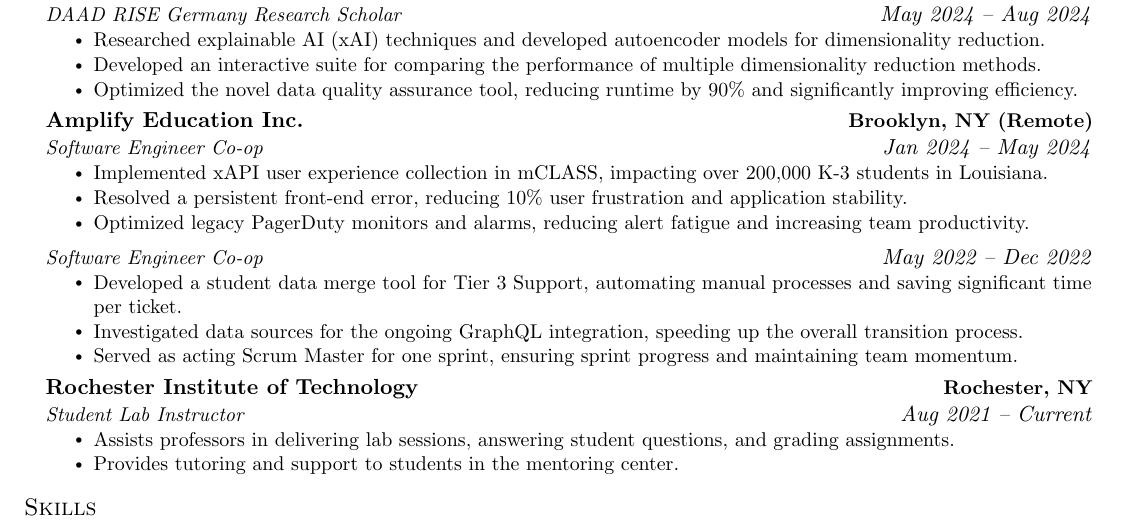
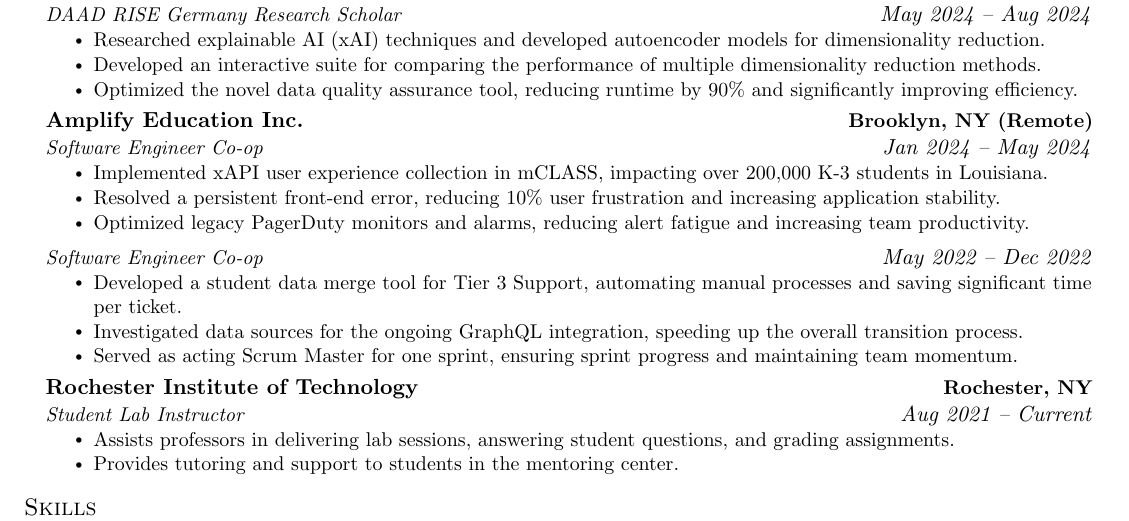
Before and after one commit to anhnlh/resume, a LaTeX CV (resume.tex): part of the page, cut so that both start at the same text. Compiled offline with pdfLaTeX.

Commit message:
one more tiny wording issue

```diff
--- a/resume.tex
+++ b/resume.tex
@@ -147,7 +147,7 @@
         {Software Engineer Co-op}{Jan 2024 -- May 2024}
         \resumeItemListStart
             \resumeItem{Implemented xAPI user experience collection in mCLASS, impacting over 200,000 K-3 students in Louisiana.}
-            \resumeItem{Resolved a persistent front-end error, reducing 10\% user frustration and application stability.}
+            \resumeItem{Resolved a persistent front-end error, reducing 10\% user frustration and increasing application stability.}
             \resumeItem{Optimized legacy PagerDuty monitors and alarms, reducing alert fatigue and increasing team productivity.}
         \resumeItemListEnd
 
```
